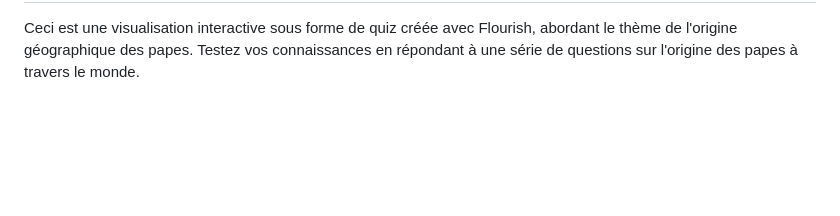
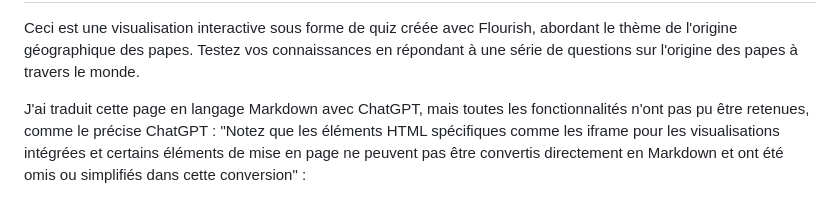
Before and after one commit to fouadissa/M2_DEFI_2024_DataVisualisation, a Markdown page: index.md, the part around the change. GitHub-like rendering; blank space fills up the shorter version.

```diff
--- a/index.md
+++ b/index.md
@@ -166,8 +166,8 @@
 	    <p>Ceci est une visualisation interactive sous forme de quiz créée avec Flourish, abordant le thème de l'origine géographique des papes. Testez vos connaissances en répondant à une série de questions sur l'origine des papes à travers le monde. </p>
 <div id="viz-container-5">
                 <div class="flourish-embed flourish-quiz" data-src="visualisation/16636627"><script src="https://public.flourish.studio/resources/embed.js"></script></div> </div> </div>
-
-
-
+            <div class="section">
+	<p>  J'ai traduit cette page en langage Markdown avec ChatGPT, mais toutes les fonctionnalités n'ont pas pu être retenues, comme le précise ChatGPT : "Notez que les éléments HTML spécifiques comme les iframe pour les visualisations intégrées et certains éléments de mise en page ne peuvent pas être convertis directement en Markdown et ont été omis ou simplifiés dans cette conversion" : <a href="https://github.com/fouadissa/M2_DEFI_2024_DataVisualisation/blob/main/GPT.md"GPT.md</a>  </p>
+        </div>
 </body>
 </html>
```
